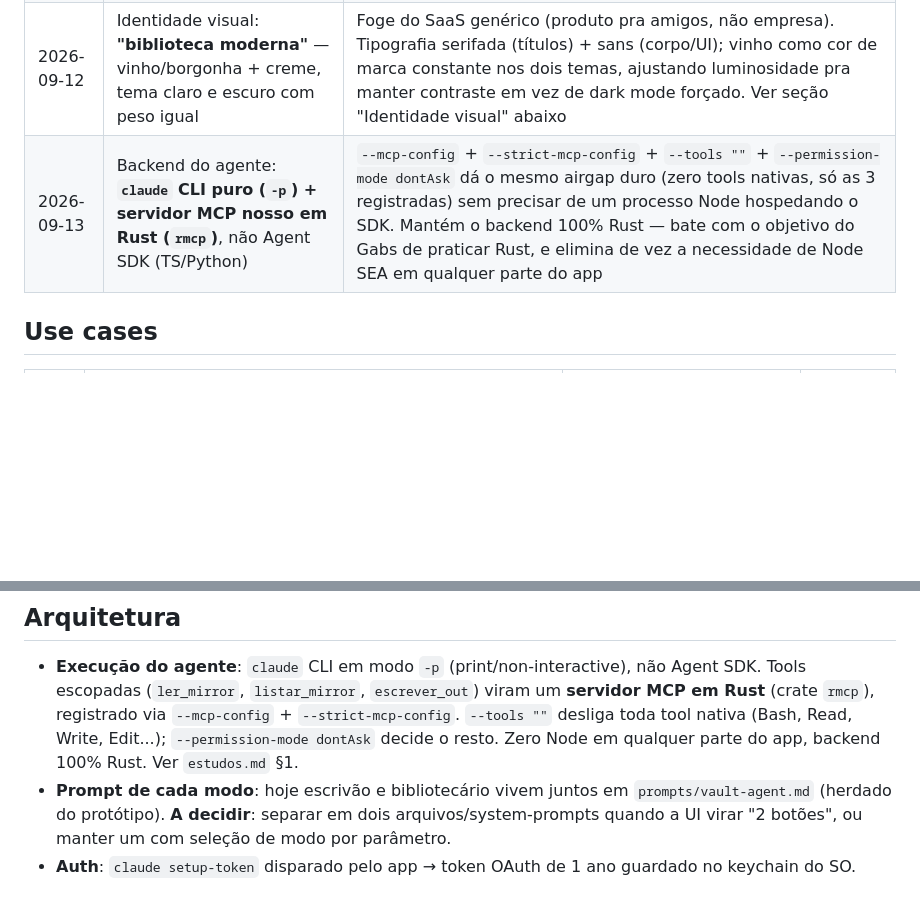
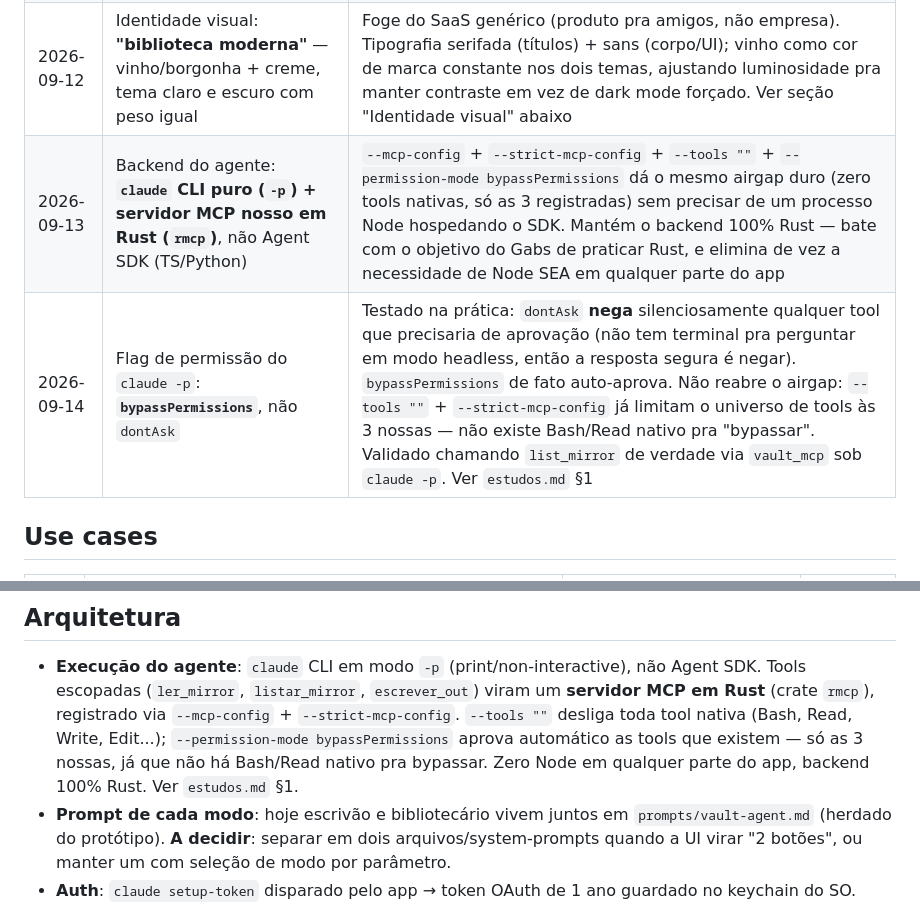
Before and after one commit to Sprained/bibliotecaria, a Markdown page: CLAUDE.md, 2 parts joined by grey strips. Rendered like a GitHub page; blank space fills up the shorter version.

```diff
--- a/CLAUDE.md
+++ b/CLAUDE.md
@@ -35,7 +35,8 @@ com amigos não-técnicos".
 | 2026-09-11 | Auth via **assinatura do usuário** (Agent SDK), não API key | Único caminho sem API key/billing à parte. **Correção 2026-09-12**: o crédito mensal separado ($20/$100/$200) foi anunciado pra 15/jun/2026 mas **pausado no mesmo dia**, antes de entrar em vigor — hoje o uso do Agent SDK/apps de terceiro conta no **mesmo limite** de uso do plano, mesma pool do Claude Code interativo (o que já uso pra codar esse projeto). Ver `estudos.md` §2 |
 | 2026-09-11 | Shell do app: **Tauri** (não Wails/Electron) | Sidecar de binário externo é feature oficial e documentada no Tauri (`externalBin`), enquanto no Wails é discussion aberta sem solução — risco direto pro passo 1 do spike (embutir Node). Wails v3 também ainda em beta com gates bloqueantes pra GA, e mantido por sponsors independentes (bus factor baixo) vs. Tauri com org/foundation por trás. Custo aceito: Rust fora da zona de conforto do Gabs |
 | 2026-09-12 | Identidade visual: **"biblioteca moderna"** — vinho/borgonha + creme, tema claro e escuro com peso igual | Foge do SaaS genérico (produto pra amigos, não empresa). Tipografia serifada (títulos) + sans (corpo/UI); vinho como cor de marca constante nos dois temas, ajustando luminosidade pra manter contraste em vez de dark mode forçado. Ver seção "Identidade visual" abaixo |
-| 2026-09-13 | Backend do agente: **`claude` CLI puro (`-p`) + servidor MCP nosso em Rust (`rmcp`)**, não Agent SDK (TS/Python) | `--mcp-config` + `--strict-mcp-config` + `--tools ""` + `--permission-mode dontAsk` dá o mesmo airgap duro (zero tools nativas, só as 3 registradas) sem precisar de um processo Node hospedando o SDK. Mantém o backend 100% Rust — bate com o objetivo do Gabs de praticar Rust, e elimina de vez a necessidade de Node SEA em qualquer parte do app |
+| 2026-09-13 | Backend do agente: **`claude` CLI puro (`-p`) + servidor MCP nosso em Rust (`rmcp`)**, não Agent SDK (TS/Python) | `--mcp-config` + `--strict-mcp-config` + `--tools ""` + `--permission-mode bypassPermissions` dá o mesmo airgap duro (zero tools nativas, só as 3 registradas) sem precisar de um processo Node hospedando o SDK. Mantém o backend 100% Rust — bate com o objetivo do Gabs de praticar Rust, e elimina de vez a necessidade de Node SEA em qualquer parte do app |
+| 2026-09-14 | Flag de permissão do `claude -p`: **`bypassPermissions`**, não `dontAsk` | Testado na prática: `dontAsk` **nega** silenciosamente qualquer tool que precisaria de aprovação (não tem terminal pra perguntar em modo headless, então a resposta segura é negar). `bypassPermissions` de fato auto-aprova. Não reabre o airgap: `--tools ""` + `--strict-mcp-config` já limitam o universo de tools às 3 nossas — não existe Bash/Read nativo pra "bypassar". Validado chamando `list_mirror` de verdade via `vault_mcp` sob `claude -p`. Ver `estudos.md` §1 |
 
 ## Use cases
 
@@ -76,9 +77,10 @@ com amigos não-técnicos".
   não Agent SDK. Tools escopadas (`ler_mirror`, `listar_mirror`,
   `escrever_out`) viram um **servidor MCP em Rust** (crate `rmcp`), registrado
   via `--mcp-config` + `--strict-mcp-config`. `--tools ""` desliga toda tool
-  nativa (Bash, Read, Write, Edit...); `--permission-mode dontAsk` decide o
-  resto. Zero Node em qualquer parte do app, backend 100% Rust. Ver
-  `estudos.md` §1.
+  nativa (Bash, Read, Write, Edit...); `--permission-mode bypassPermissions`
+  aprova automático as tools que existem — só as 3 nossas, já que não há
+  Bash/Read nativo pra bypassar. Zero Node em qualquer parte do app, backend
+  100% Rust. Ver `estudos.md` §1.
 - **Prompt de cada modo**: hoje escrivão e bibliotecário vivem juntos em
   `prompts/vault-agent.md` (herdado do protótipo). **A decidir**: separar em dois
   arquivos/system-prompts quando a UI virar "2 botões", ou manter um com seleção
```
Also changed, not shown: estudos.md (+14 -8 lines).
